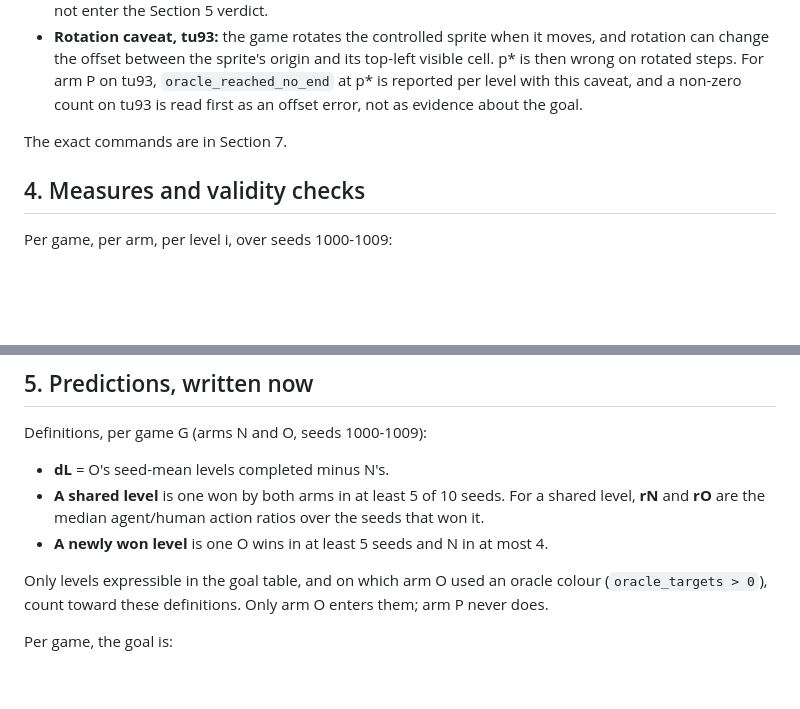
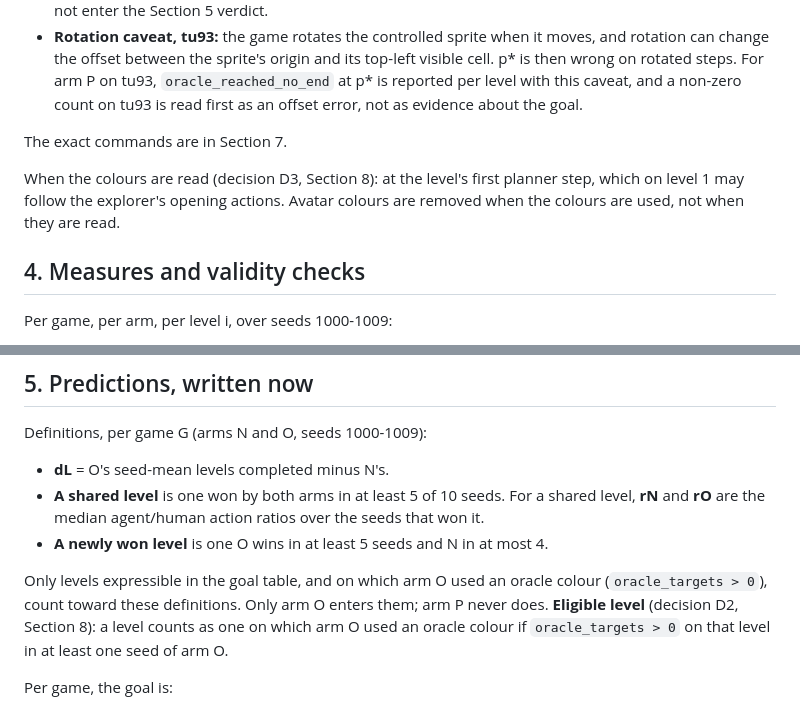
Before and after one commit to rahul-k-mishra/arc3-frame-only-study, a Markdown page: docs/E9_protocol.md, 2 parts joined by grey strips. GitHub-like rendering; blank space fills up the shorter version.

```diff
--- a/docs/E9_protocol.md
+++ b/docs/E9_protocol.md
@@ -142,6 +142,10 @@ completed and time allows.
 
 The exact commands are in Section 7.
 
+When the colours are read (decision D3, Section 8): at the level's first planner step, which on
+level 1 may follow the explorer's opening actions. Avatar colours are removed when the colours
+are used, not when they are read.
+
 ## 4. Measures and validity checks
 
 Per game, per arm, per level i, over seeds 1000-1009:
@@ -198,6 +209,8 @@ Definitions, per game G (arms N and O, seeds 1000-1009):
 
 Only levels expressible in the goal table, and on which arm O used an oracle colour
 (`oracle_targets > 0`), count toward these definitions. Only arm O enters them; arm P never does.
+**Eligible level** (decision D2, Section 8): a level counts as one on which arm O used an oracle
+colour if `oracle_targets > 0` on that level in at least one seed of arm O.
 
 Per game, the goal is:
 - **BINDING** if any of: dL >= 1.0; at least one newly won level; or, on at least one shared
```
Also changed, not shown: other parts of docs/E9_protocol.md (+47 -4 lines).
